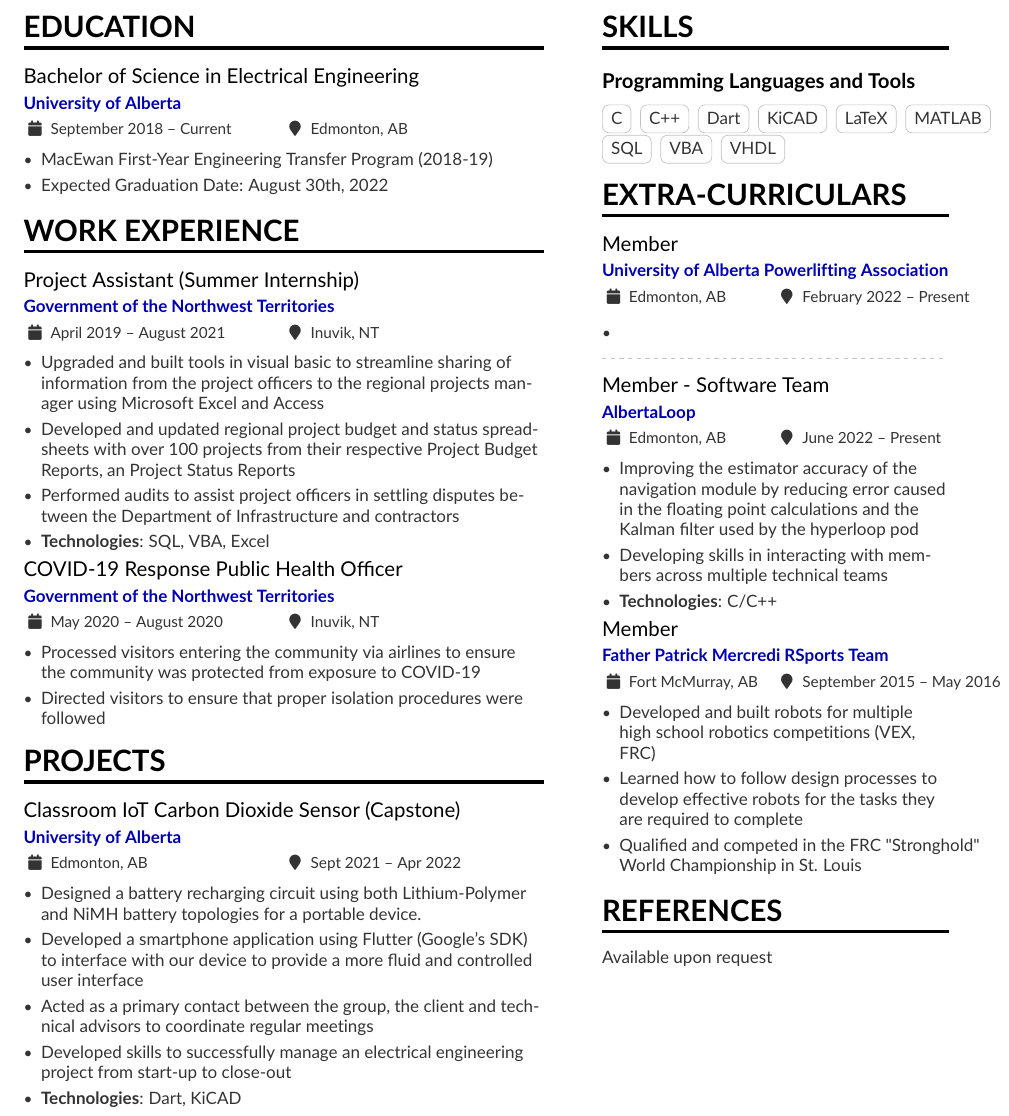
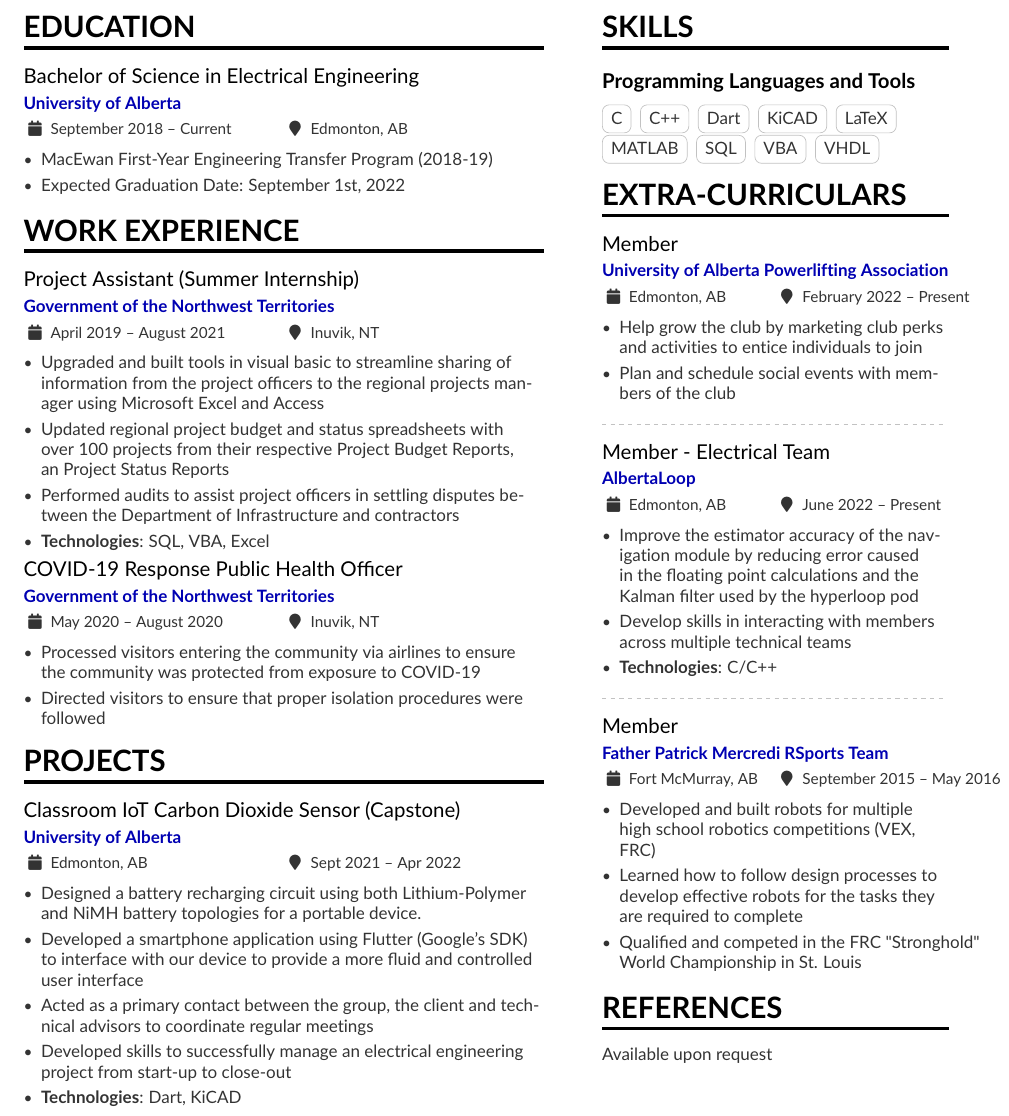
Before and after one commit to NDCrocker/Resume, a LaTeX CV (resume.tex): part of the page, cut so that both start at the same text. Compiled offline with pdfLaTeX.

Commit message:
Adding changes suggested by Kevin and VMock

```diff
--- a/resume.tex
+++ b/resume.tex
@@ -64,7 +64,7 @@
         \cvevent{Bachelor of Science in Electrical Engineering}{University of Alberta}{September 2018 -- Current}{Edmonton, AB}
         \begin{itemize}
             \item MacEwan First-Year Engineering Transfer Program (2018-19)
-            \item Expected Graduation Date: August 30th, 2022
+            \item Expected Graduation Date: September 1st, 2022
         \end{itemize}
 
         % \cvevent{Bachelor of Science in Electrical Engineering (Transfer)}{MacEwan University}{September 2018 -- April 2019}{Edmonton, AB}
@@ -74,7 +74,7 @@
             \begin{itemize}
                 \item Upgraded and built tools in visual basic to streamline sharing of information from the project officers to the regional
                 projects manager using Microsoft Excel and Access
-                \item Developed and updated regional project budget and status spreadsheets with over 100 projects from their respective Project
+                \item Updated regional project budget and status spreadsheets with over 100 projects from their respective Project
                 Budget Reports, an Project Status Reports
                 \item Performed audits to assist project officers in settling disputes between the Department of Infrastructure and contractors
                 \item \textbf{Technologies}: SQL, VBA, Excel
@@ -111,7 +111,7 @@
     \cvtag{C++}
     \cvtag{Dart}
     \cvtag{KiCAD}
-    \cvtag{LaTeX}
+    \cvtag{LaTeX} \\
     \cvtag{MATLAB}
     \cvtag{SQL}
     \cvtag{VBA}
@@ -137,18 +137,21 @@
 \cvsection{Extra-Curriculars}
     \cvevent{Member}{University of Alberta Powerlifting Association}{Edmonton, AB}{February 2022 -- Present}
     \begin{itemize}
-        \item
+        \item Help grow the club by marketing club perks and activities to entice individuals to join
+        \item Plan and schedule social events with members of the club
     \end{itemize}
 
     \divider
 
-    \cvevent{Member - Software Team}{AlbertaLoop}{Edmonton, AB}{June 2022 -- Present}
+    \cvevent{Member - Electrical Team}{AlbertaLoop}{Edmonton, AB}{June 2022 -- Present}
     \begin{itemize}
-        \item Improving the estimator accuracy of the navigation module by reducing error caused in the floating point
+        \item Improve the estimator accuracy of the navigation module by reducing error caused in the floating point
         calculations and the Kalman filter used by the hyperloop pod
-        \item Developing skills in interacting with members across multiple technical teams
+        \item Develop skills in interacting with members across multiple technical teams
         \item \textbf{Technologies}: C/C++
     \end{itemize}
+
+    \divider
 
     \cvevent{Member}{Father Patrick Mercredi RSports Team}{Fort McMurray, AB}{September 2015 -- May 2016}
     \begin{itemize}
```
Also changed, not shown: resume.pdf.
